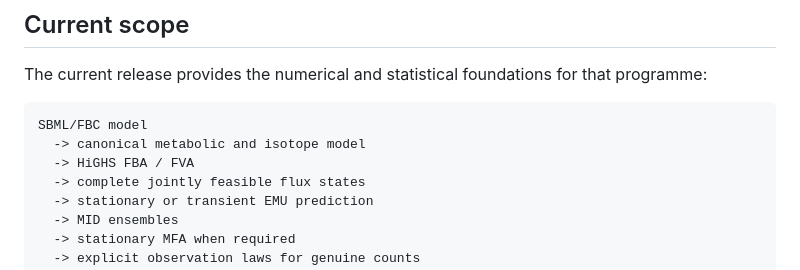
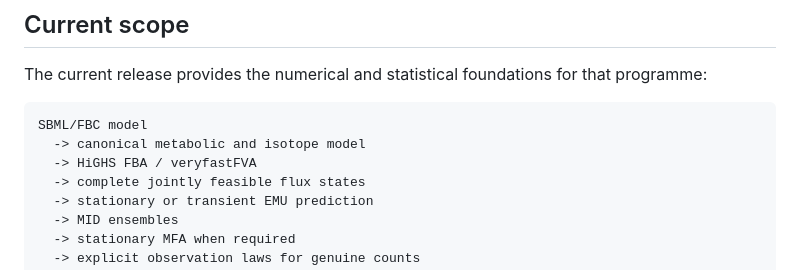
Before and after one commit to esig626/CarbonScope, a Markdown page: README.md, the part around the change. GitHub-like rendering.

````diff
--- a/README.md
+++ b/README.md
@@ -13,7 +13,7 @@ The current release provides the numerical and statistical foundations for that
 ```text
 SBML/FBC model
   -> canonical metabolic and isotope model
-  -> HiGHS FBA / FVA
+  -> HiGHS FBA / veryfastFVA
   -> complete jointly feasible flux states
   -> stationary or transient EMU prediction
   -> MID ensembles
````
